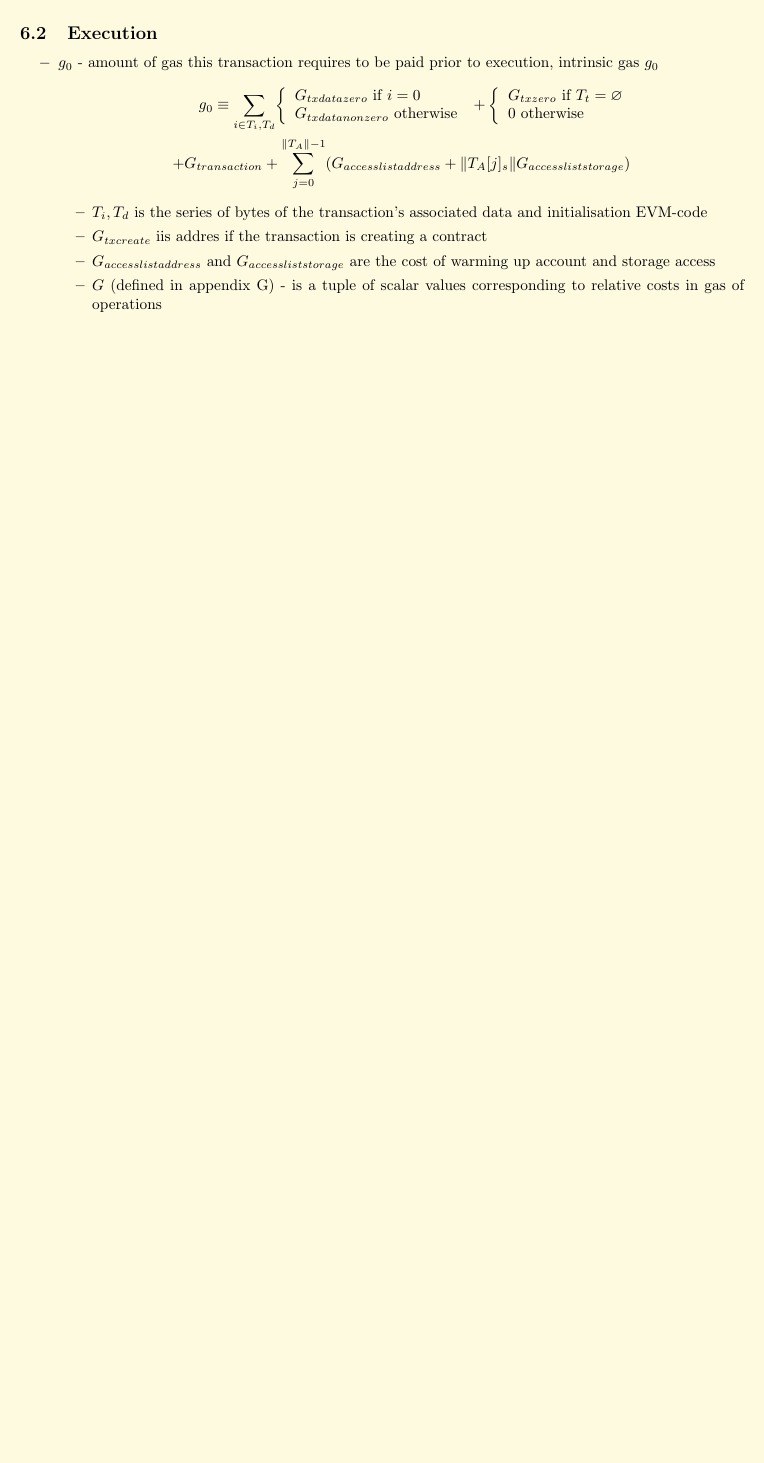
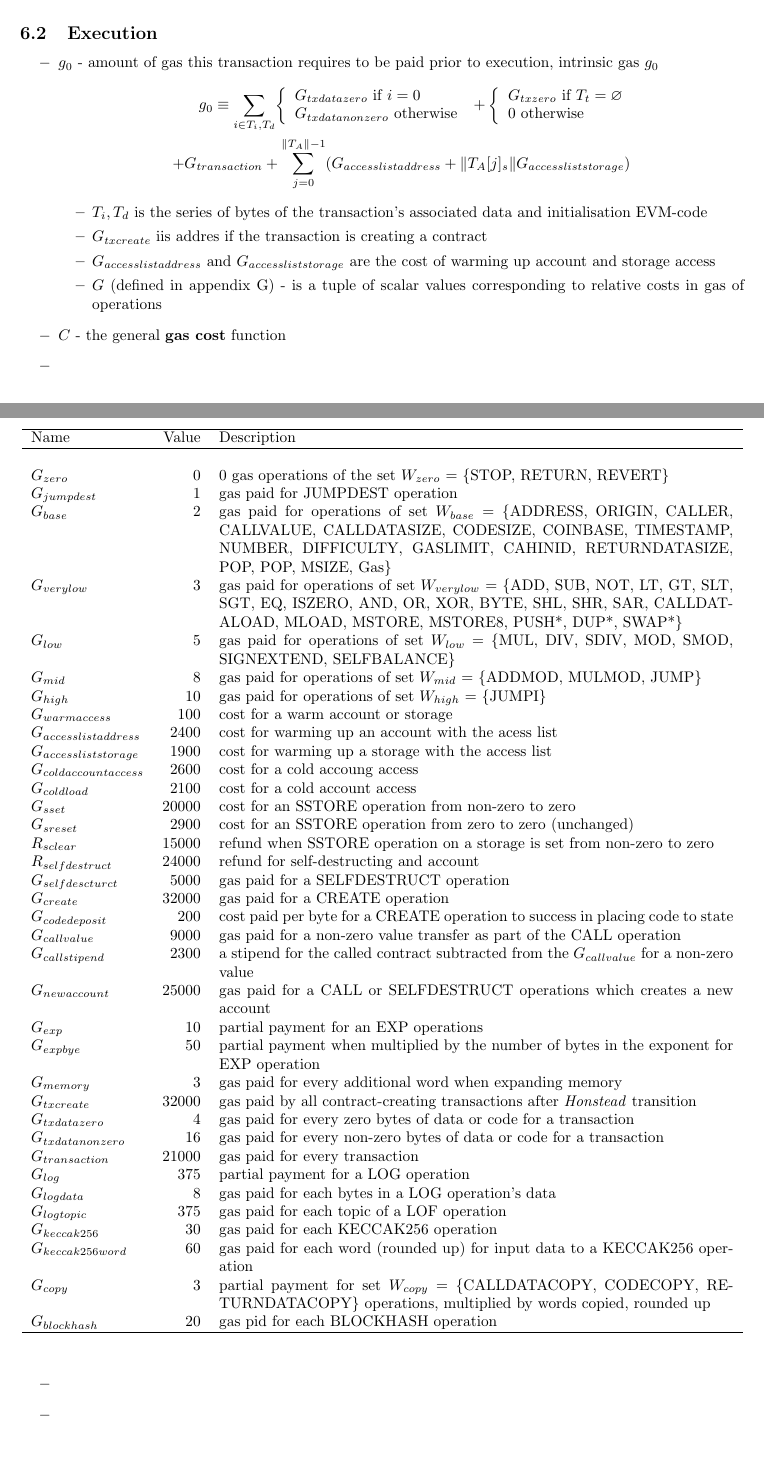
Before and after one commit to mmsaki/yellow-paper-summary, a LaTeX document (yellow-paper-meek/main.tex): part of page 6 of 6 before the commit and two parts of pages 6 and 7 of 8 after it, the two joined at a grey line, cut so that both start at the same text, the shorter picture padded with empty space. Compiled offline with pdfLaTeX.

Commit message:
feat: added gas cost table

```diff
--- a/yellow-paper-meek/main.tex
+++ b/yellow-paper-meek/main.tex
@@ -11,7 +11,7 @@
 \usepackage{blindtext}
 \usepackage{color}
 \definecolor{yellow}{HTML}{FEFAE0}
-\pagecolor{yellow}
+\pagecolor{white}
 \color{black}
 % \usepackage{showframe} % This line can be used to clearly show the new margins %
 \newgeometry{vmargin={25mm}, hmargin={25mm,25mm}}
@@ -369,15 +369,58 @@ $Accrued \text{ } substate$ ($A$) is the information that is acted upon immediat
         \item $G_{txcreate}$ iis addres if the transaction is creating a contract
         \item $G_{accesslistaddress}$ and $G_{accessliststorage}$ are the cost of warming up account and storage access
         \item $G$ (defined in appendix G) - is a tuple of scalar values corresponding to relative costs in gas of operations
-        \begin{itemize}
-            \item
-        \end{itemize}
+        \begin{table}[ht!]
+        \begin{center}
+            \begin{tabular}{l r p{0.71\linewidth}}
+                \hline
+                Name & Value & Description \\
+                \hline \\
+                    $G_{zero}$ & $0$ & 0 gas operations of the set $W_{zero}$ = \{STOP, RETURN, REVERT\} \\
+                    $G_{jumpdest}$ & $1$ & gas paid for JUMPDEST operation \\
+                    $G_{base}$ & $2$ & gas paid for operations of set $W_{base}$ = \{ADDRESS, ORIGIN, CALLER, CALLVALUE, CALLDATASIZE, CODESIZE, COINBASE, TIMESTAMP, NUMBER, DIFFICULTY, GASLIMIT, CAHINID, RETURNDATASIZE, POP, POP, MSIZE, Gas\} \\
+                    $G_{verylow}$ & $3$ & gas paid for operations of set $W_{verylow}$ = \{ADD, SUB, NOT, LT, GT, SLT, SGT, EQ, ISZERO, AND, OR, XOR, BYTE, SHL, SHR, SAR, CALLDATALOAD, MLOAD, MSTORE, MSTORE8, PUSH*, DUP*, SWAP*\} \\
+                    $G_{low}$ & $5$ & gas paid for operations of set $W_{low}$ = \{MUL, DIV, SDIV, MOD, SMOD, SIGNEXTEND, SELFBALANCE\} \\
+                    $G_{mid}$ & $8$ & gas paid for operations of set $W_{mid}$ = \{ADDMOD, MULMOD, JUMP\} \\
+                    $G_{high}$ & $10$ & gas paid for operations of set $W_{high}$ = \{JUMPI\} \\
+                    $G_{warmaccess}$ & $100$ & cost for a warm account or storage \\
+                    $G_{accesslistaddress}$ & $2400$ & cost for warming up an account with the acess list \\
+                    $G_{accessliststorage}$ & $1900$ & cost for warming up a storage with the access list \\
+                    $G_{coldaccountaccess}$ & $2600$ & cost for a cold accoung access \\
+                    $G_{coldload}$ & $2100$ & cost for a cold account access \\
+                    $G_{sset}$ & $20000$ & cost for an SSTORE operation from non-zero to zero \\
+                    $G_{sreset}$ & $2900$ & cost for an SSTORE operation from zero to zero (unchanged) \\
+                    $R_{sclear}$ & $15000$ & refund when SSTORE operation on a storage is set from non-zero to zero \\
+                    $R_{selfdestruct}$ & $24000$ & refund for self-destructing and account \\
+                    $G_{selfdescturct}$ & $5000$ & gas paid for a SELFDESTRUCT operation \\
+                    $G_{create}$ & $32000$ & gas paid for a CREATE operation \\
+                    $G_{codedeposit}$ & $200$ & cost paid per byte for a CREATE operation to success in placing code to state \\
+                    $G_{callvalue}$ & $9000$ & gas paid for a non-zero value transfer as part of the CALL operation \\
+                    $G_{callstipend}$ & $2300$ & a stipend for the called contract subtracted from the $G_{callvalue}$ for a non-zero value \\
+                    $G_{newaccount}$ & $25000$ & gas paid for a CALL or SELFDESTRUCT operations which creates a new account \\
+                    $G_{exp}$ & $10$ & partial  payment for an EXP operations \\
+                    $G_{expbye}$ & $50$ & partial payment when multiplied by the number of bytes in the exponent for EXP operation \\
+                    $G_{memory}$ & $3$ & gas paid for every additional word when expanding memory \\
+                    $G_{txcreate}$ & $32000$ & gas paid by all contract-creating transactions after \textit{Honstead} transition \\
+                    $G_{txdatazero}$ & $4$ & gas paid for every zero bytes of data or code for a transaction \\
+                    $G_{txdatanonzero}$ & $16$ & gas paid for every non-zero bytes of data or code for a transaction \\
+                    $G_{transaction}$ & $21000$ & gas paid for every transaction \\
+                    $G_{log}$ & $375$ & partial payment for a LOG operation  \\
+                    $G_{logdata}$ & $8$ & gas paid for each bytes in a LOG operation's data \\
+                    $G_{logtopic}$ & $375$ & gas paid for each topic of a LOF operation \\
+                    $G_{keccak256}$ & $30$ & gas paid for each KECCAK256 operation \\
+                    $G_{keccak256word}$ & $60$ & gas paid for each word (rounded up) for input data to a KECCAK256 operation \\
+                    $G_{copy}$ & $3$ & partial payment for set $W_{copy}$ = \{CALLDATACOPY, CODECOPY, RETURNDATACOPY\} operations, multiplied by words copied, rounded up \\
+                    $G_{blockhash}$ & $20$ & gas pid for each BLOCKHASH operation\\
+                \hline
+            \end{tabular}
+        \end{center}
+    \end{table}
     \end{itemize}
-    % \item[$-$]
-    % \item[$-$]
-    % \item[$-$]
-    % \item[$-$]
-    % \item[$-$]
+    \item[$-$] $C$  - the general \textbf{gas cost}  function
+    \item[$-$]
+    \item[$-$]
+    \item[$-$]
+    \item[$-$]
 \end{itemize}
 
 \end{document}
```
Also changed, not shown: yellow-paper-meek/main.pdf, 1 other file.
